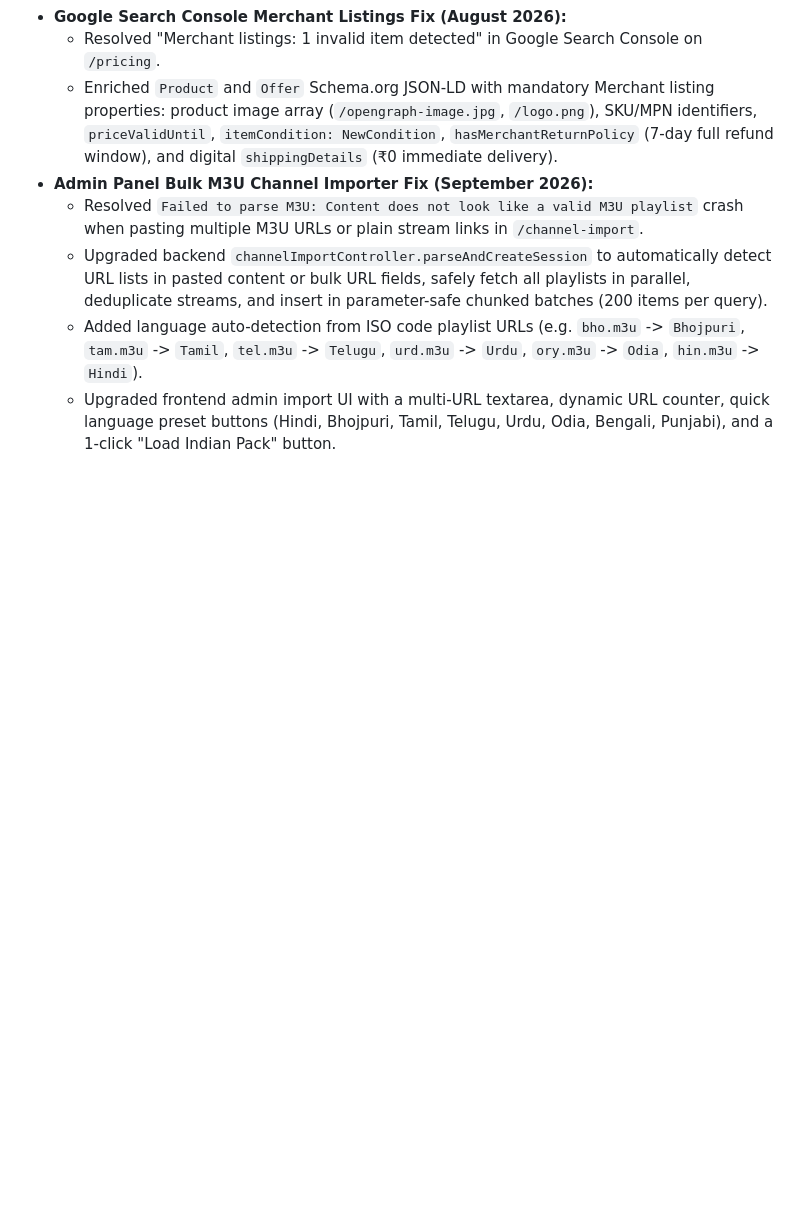
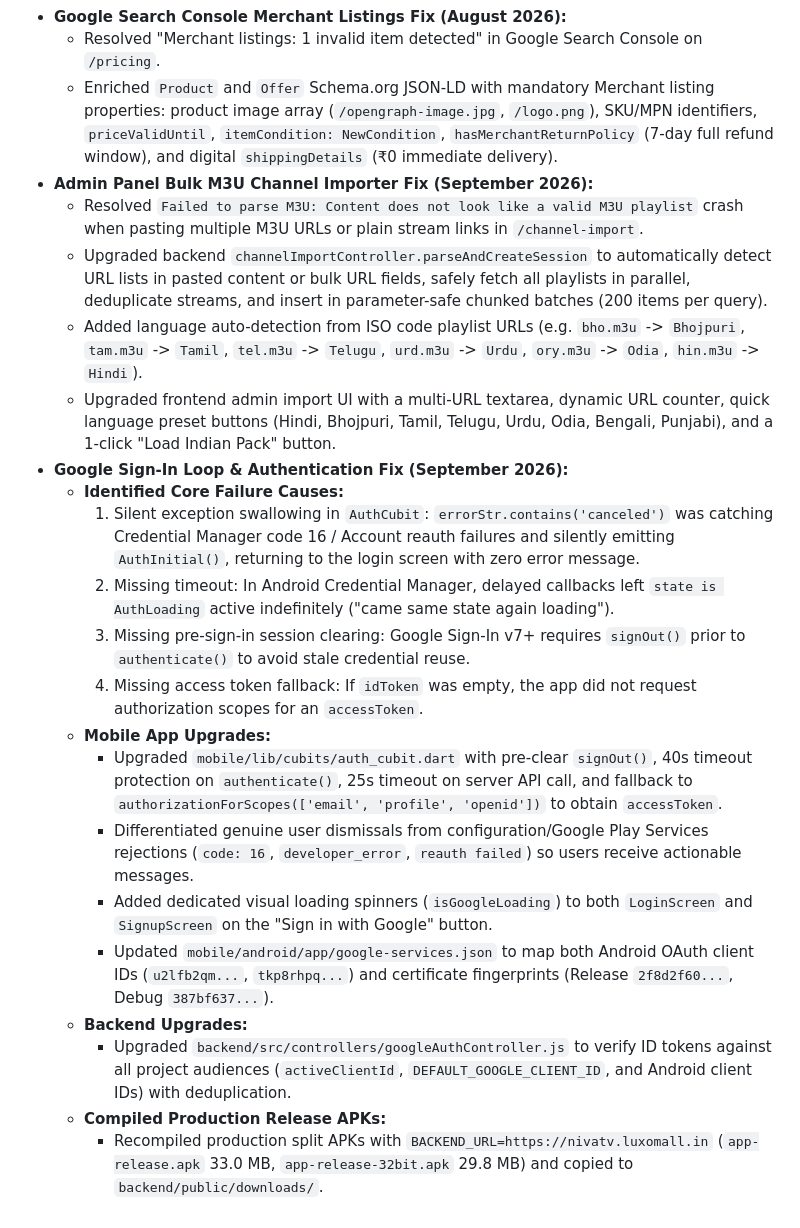
Before and after one commit to rajakumar865465/iptv, a Markdown page: progress.md, the part around the change. Rendered like a GitHub page; blank space fills up the shorter version.

Commit message:
docs: update progress.md with Google Sign-In loop fixes

```diff
--- a/progress.md
+++ b/progress.md
@@ -46,3 +46,18 @@
   - Upgraded backend `channelImportController.parseAndCreateSession` to automatically detect URL lists in pasted content or bulk URL fields, safely fetch all playlists in parallel, deduplicate streams, and insert in parameter-safe chunked batches (200 items per query).
   - Added language auto-detection from ISO code playlist URLs (e.g. `bho.m3u` -> `Bhojpuri`, `tam.m3u` -> `Tamil`, `tel.m3u` -> `Telugu`, `urd.m3u` -> `Urdu`, `ory.m3u` -> `Odia`, `hin.m3u` -> `Hindi`).
   - Upgraded frontend admin import UI with a multi-URL textarea, dynamic URL counter, quick language preset buttons (Hindi, Bhojpuri, Tamil, Telugu, Urdu, Odia, Bengali, Punjabi), and a 1-click "Load Indian Pack" button.
+- **Google Sign-In Loop & Authentication Fix (September 2026):**
+  - **Identified Core Failure Causes:**
+    1. Silent exception swallowing in `AuthCubit`: `errorStr.contains('canceled')` was catching Credential Manager code 16 / Account reauth failures and silently emitting `AuthInitial()`, returning to the login screen with zero error message.
+    2. Missing timeout: In Android Credential Manager, delayed callbacks left `state is AuthLoading` active indefinitely ("came same state again loading").
+    3. Missing pre-sign-in session clearing: Google Sign-In v7+ requires `signOut()` prior to `authenticate()` to avoid stale credential reuse.
+    4. Missing access token fallback: If `idToken` was empty, the app did not request authorization scopes for an `accessToken`.
+  - **Mobile App Upgrades:**
+    - Upgraded `mobile/lib/cubits/auth_cubit.dart` with pre-clear `signOut()`, 40s timeout protection on `authenticate()`, 25s timeout on server API call, and fallback to `authorizationForScopes(['email', 'profile', 'openid'])` to obtain `accessToken`.
+    - Differentiated genuine user dismissals from configuration/Google Play Services rejections (`code: 16`, `developer_error`, `reauth failed`) so users receive actionable messages.
+    - Added dedicated visual loading spinners (`isGoogleLoading`) to both `LoginScreen` and `SignupScreen` on the "Sign in with Google" button.
+    - Updated `mobile/android/app/google-services.json` to map both Android OAuth client IDs (`u2lfb2qm...`, `tkp8rhpq...`) and certificate fingerprints (Release `2f8d2f60...`, Debug `387bf637...`).
+  - **Backend Upgrades:**
+    - Upgraded `backend/src/controllers/googleAuthController.js` to verify ID tokens against all project audiences (`activeClientId`, `DEFAULT_GOOGLE_CLIENT_ID`, and Android client IDs) with deduplication.
+  - **Compiled Production Release APKs:**
+    - Recompiled production split APKs with `BACKEND_URL=https://nivatv.luxomall.in` (`app-release.apk` 33.0 MB, `app-release-32bit.apk` 29.8 MB) and copied to `backend/public/downloads/`.
```
